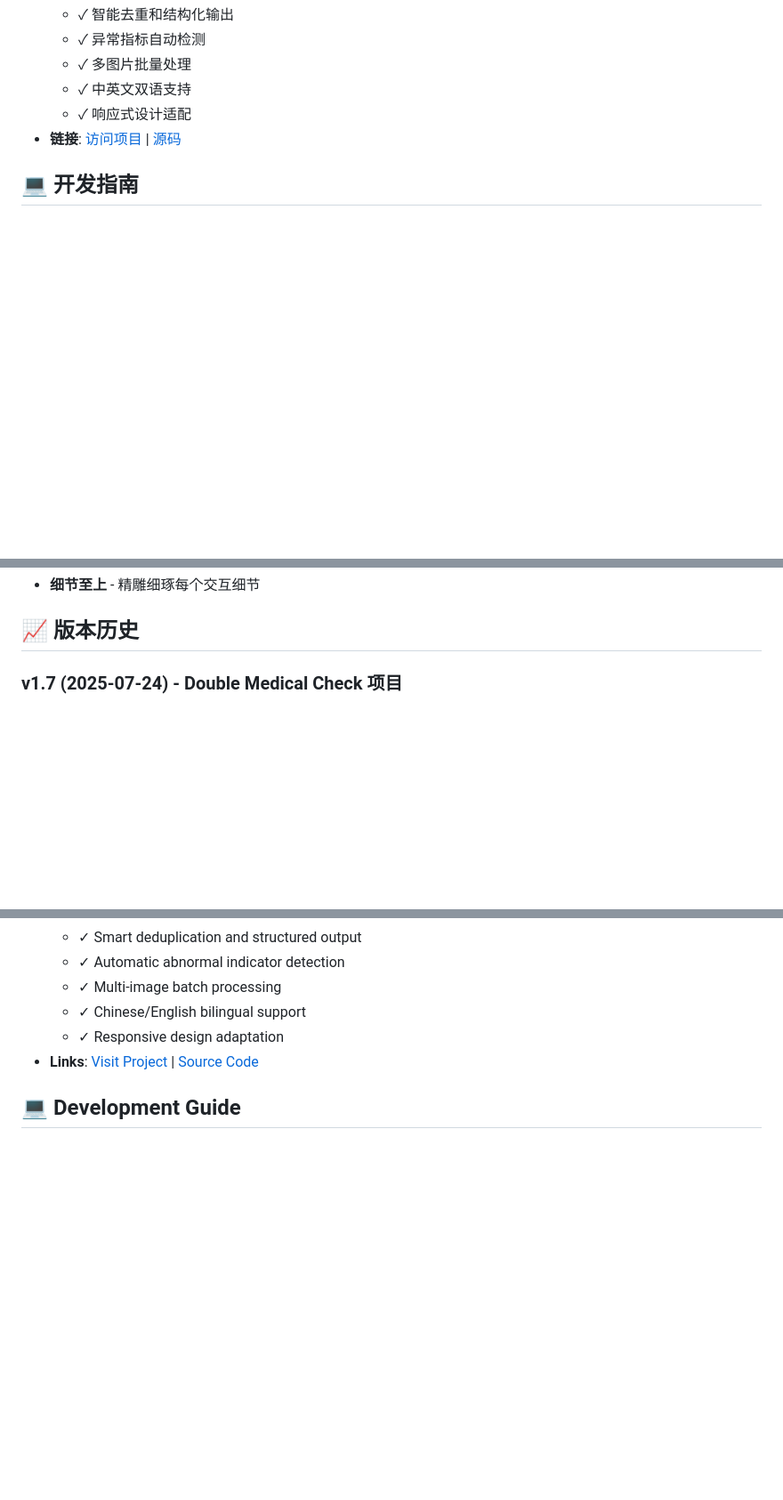
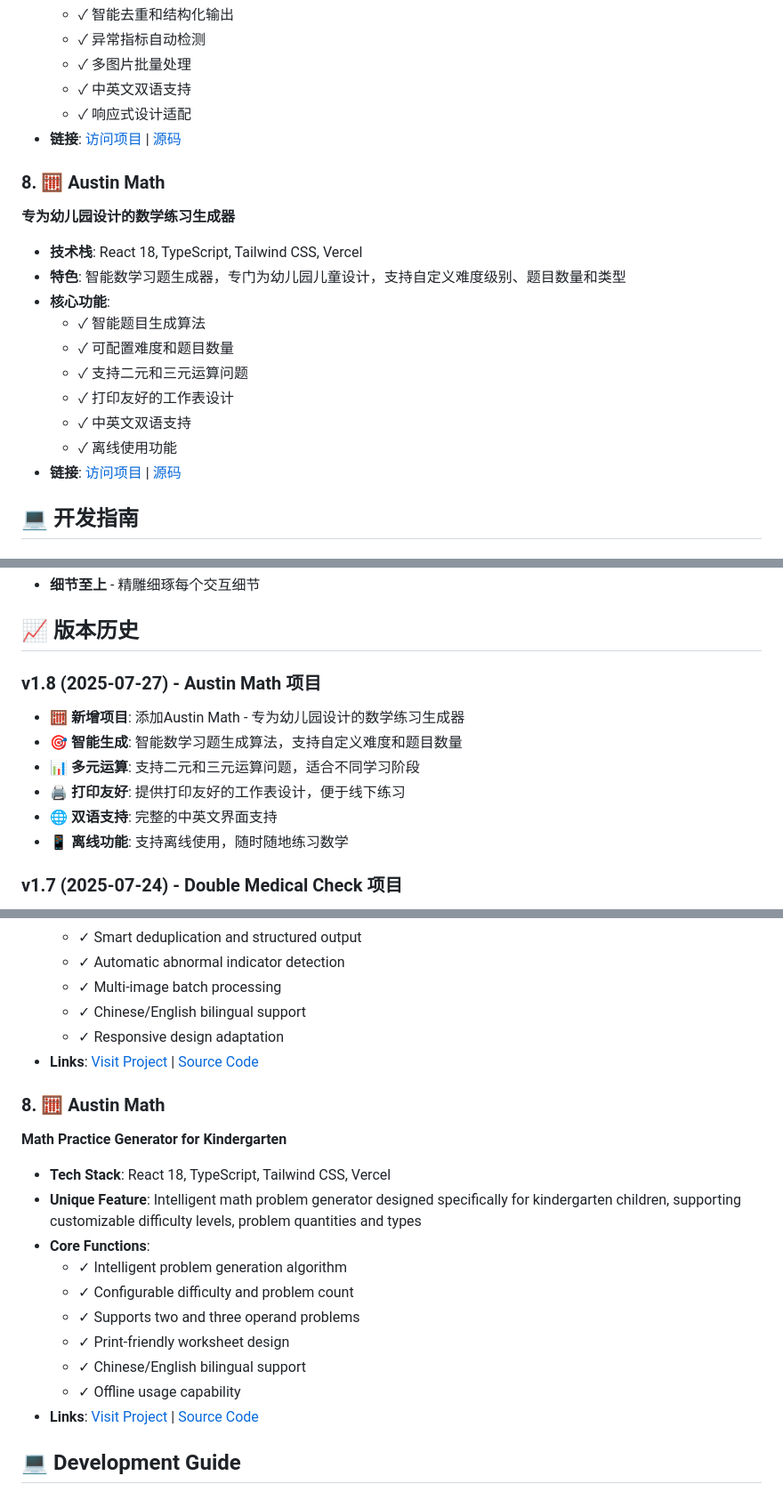
Before and after one commit to XujunNoahWang/project-card, a Markdown page: README.md, 3 parts joined by grey strips. Shown at 89% size. Rendered like a GitHub page; blank space fills up the shorter version.

Commit message:
docs: Update README for Austin Math project (v1.8)
- Update version badge from 0.5 to 1.8
- Change project count from 7 to 8 projects
- Add Austin Math project documentation
- Update project structure to include AustinMath folder
- Add version history for v1.8 with Austin Math features
- Include both Chinese and English documentation updates

🤖 Generated with [Claude Code](https://claude.ai/code)

Co-Authored-By: Claude <noreply@anthropic.com>

```diff
--- a/README.md
+++ b/README.md
@@ -209,6 +210,19 @@ http://localhost:8000
   - ✓ 响应式设计适配
 - **链接**: [访问项目](https://double-medical-check.vercel.app/) | [源码](https://github.com/XujunNoahWang/double-medical-check)
 
+### 8. 🧮 Austin Math
+**专为幼儿园设计的数学练习生成器**
+- **技术栈**: React 18, TypeScript, Tailwind CSS, Vercel
+- **特色**: 智能数学习题生成器，专门为幼儿园儿童设计，支持自定义难度级别、题目数量和类型
+- **核心功能**:
+  - ✓ 智能题目生成算法
+  - ✓ 可配置难度和题目数量
+  - ✓ 支持二元和三元运算问题
+  - ✓ 打印友好的工作表设计
+  - ✓ 中英文双语支持
+  - ✓ 离线使用功能
+- **链接**: [访问项目](https://austin-math.vercel.app/) | [源码](https://github.com/XujunNoahWang/austin-math)
+
 ## 💻 开发指南
 
 ### 代码规范
@@ -243,6 +257,14 @@ http://localhost:8000
 - **细节至上** - 精雕细琢每个交互细节
 
 ## 📈 版本历史
+
+### v1.8 (2025-07-27) - Austin Math 项目
+- 🧮 **新增项目**: 添加Austin Math - 专为幼儿园设计的数学练习生成器
+- 🎯 **智能生成**: 智能数学习题生成算法，支持自定义难度和题目数量
+- 📊 **多元运算**: 支持二元和三元运算问题，适合不同学习阶段
+- 🖨️ **打印友好**: 提供打印友好的工作表设计，便于线下练习
+- 🌐 **双语支持**: 完整的中英文界面支持
+- 📱 **离线功能**: 支持离线使用，随时随地练习数学
 
 ### v1.7 (2025-07-24) - Double Medical Check 项目
 - 🩺 **新增项目**: 添加Double Medical Check - AI驱动的医疗检测报告分析工具
@@ -546,6 +568,19 @@ Seven carefully selected projects currently showcased:
   - ✓ Responsive design adaptation
 - **Links**: [Visit Project](https://double-medical-check.vercel.app/) | [Source Code](https://github.com/XujunNoahWang/double-medical-check)
 
+### 8. 🧮 Austin Math
+**Math Practice Generator for Kindergarten**
+- **Tech Stack**: React 18, TypeScript, Tailwind CSS, Vercel
+- **Unique Feature**: Intelligent math problem generator designed specifically for kindergarten children, supporting customizable difficulty levels, problem quantities and types
+- **Core Functions**:
+  - ✓ Intelligent problem generation algorithm
+  - ✓ Configurable difficulty and problem count
+  - ✓ Supports two and three operand problems
+  - ✓ Print-friendly worksheet design
+  - ✓ Chinese/English bilingual support
+  - ✓ Offline usage capability
+- **Links**: [Visit Project](https://austin-math.vercel.app/) | [Source Code](https://github.com/XujunNoahWang/austin-math)
+
 ## 💻 Development Guide
 
 ### Code Standards
```
Also changed, not shown: other parts of README.md (+14 -5 lines).
